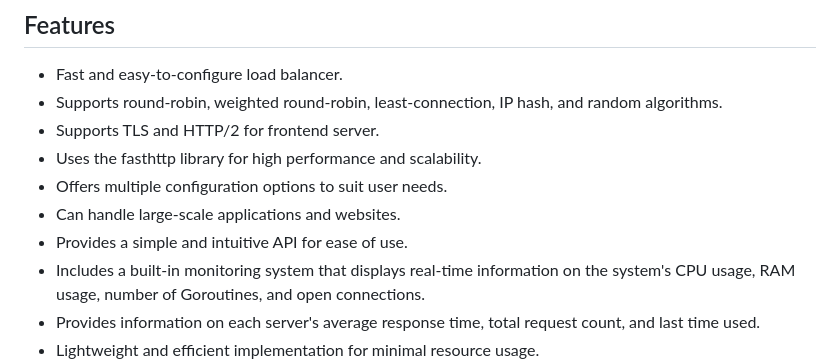
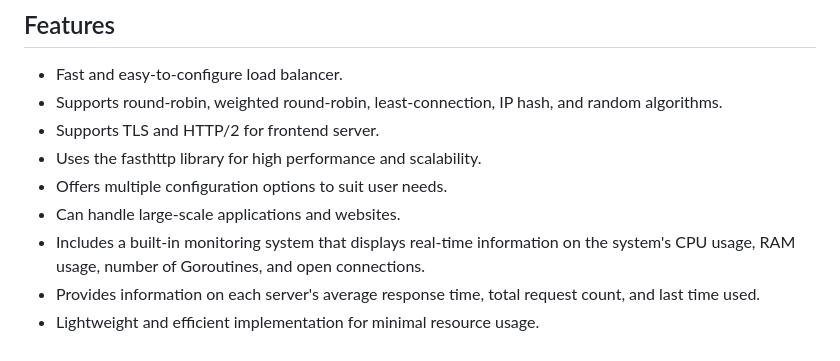
Before and after one commit to aaydin-tr/divisor, a Markdown page: README.md, the part around the change. Drawn GitHub-style.

Commit message:
docs: correntions

```diff
--- a/README.md
+++ b/README.md
@@ -42,7 +42,6 @@ This project is particularly suitable for large-scale applications and websites.
 - Uses the fasthttp library for high performance and scalability.
 - Offers multiple configuration options to suit user needs.
 - Can handle large-scale applications and websites.
-- Provides a simple and intuitive API for ease of use.
 - Includes a built-in monitoring system that displays real-time information on the system's CPU usage, RAM usage, number of Goroutines, and open connections.
 - Provides information on each server's average response time, total request count, and last time used.
 - Lightweight and efficient implementation for minimal resource usage.
```
